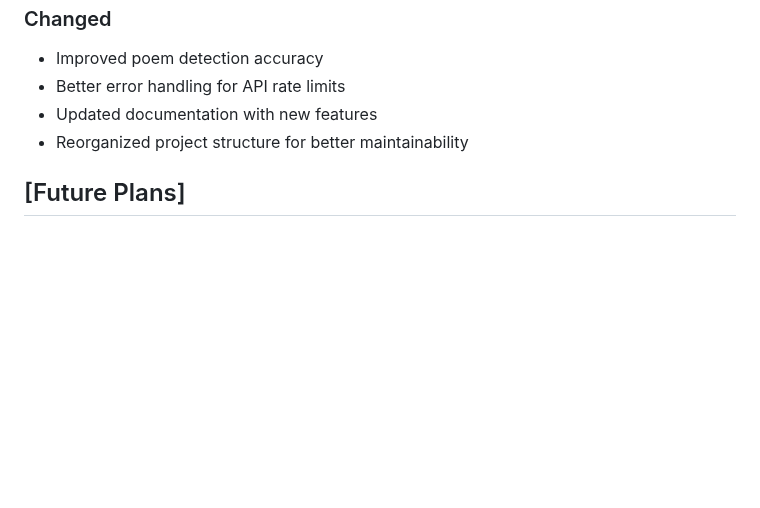
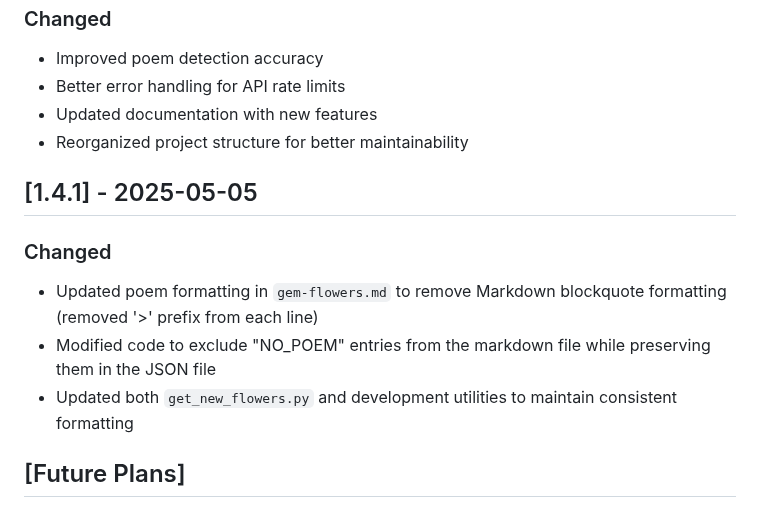
Before and after one commit to TheRealFREDP3D/Gemini-Code-Assist-PR-Poetry, a Markdown page: CHANGELOG.md, the part around the change. GitHub-like rendering; blank space fills up the shorter version.

```diff
--- a/CHANGELOG.md
+++ b/CHANGELOG.md
@@ -66,6 +66,14 @@ All notable changes to this project will be documented in this file.
 - Updated documentation with new features
 - Reorganized project structure for better maintainability
 
+## [1.4.1] - 2025-05-05
+
+### Changed
+
+- Updated poem formatting in `gem-flowers.md` to remove Markdown blockquote formatting (removed '>' prefix from each line)
+- Modified code to exclude "NO_POEM" entries from the markdown file while preserving them in the JSON file
+- Updated both `get_new_flowers.py` and development utilities to maintain consistent formatting
+
 ## [Future Plans]
 
 - Web interface for browsing the collection
```
Also changed, not shown: README.md (+2 -0 lines), gem-flowers.md (+63 -29 lines), docs/stats.jpg (added), image.png (added), 2 other files.
